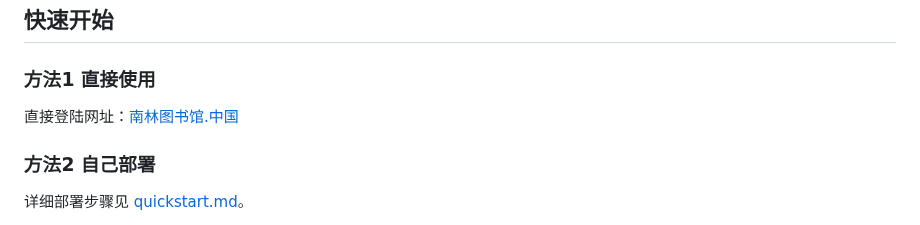
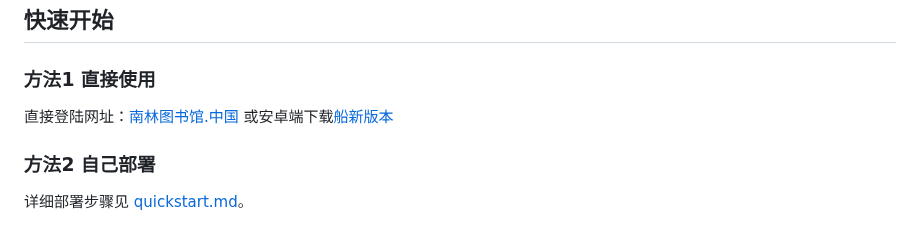
Before and after one commit to Musella0/NJFU-AutoLib, a Markdown page: README.md, the part around the change. Drawn GitHub-style.

```diff
--- a/README.md
+++ b/README.md
@@ -15,6 +15,7 @@
 ## 快速开始
 ### 方法1 直接使用
 直接登陆网址：[南林图书馆.中国](https://南林图书馆.中国)
+或安卓端下载[船新版本](../../releases/latest)
 
 ### 方法2 自己部署
 详细部署步骤见 [quickstart.md](quickstart.md)。
```
